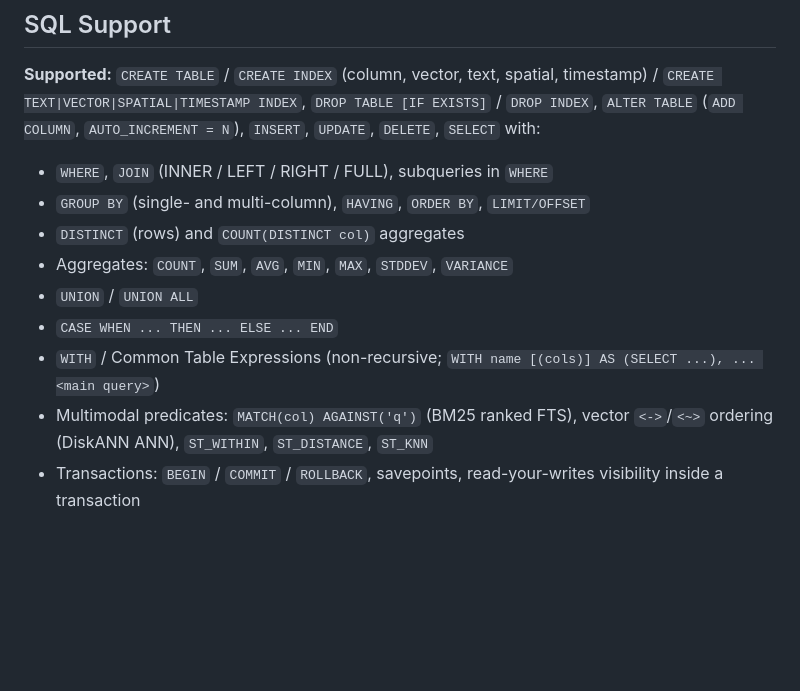
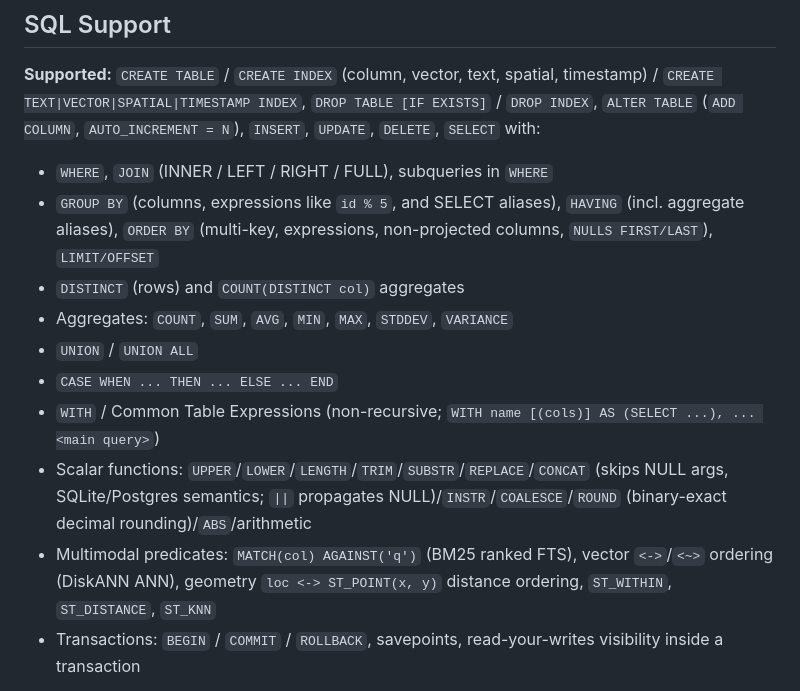
Before and after one commit to motedb/motedb, a Markdown page: README.md, the part around the change. GitHub-like rendering; blank space fills up the shorter version.

Commit message:
docs: README SQL Support 补 Round 13b 新能力 (GROUP BY 表达式/别名、INSTR、CONCAT 语义、空间距离排序)

```diff
--- a/README.md
+++ b/README.md
@@ -209,16 +209,17 @@ EXISTS]` / `DROP INDEX`, `ALTER TABLE` (`ADD COLUMN`, `AUTO_INCREMENT = N`),
 `INSERT`, `UPDATE`, `DELETE`, `SELECT` with:
 
 - `WHERE`, `JOIN` (INNER / LEFT / RIGHT / FULL), subqueries in `WHERE`
-- `GROUP BY` (single- and multi-column), `HAVING`, `ORDER BY`, `LIMIT/OFFSET`
+- `GROUP BY` (columns, expressions like `id % 5`, and SELECT aliases), `HAVING` (incl. aggregate aliases), `ORDER BY` (multi-key, expressions, non-projected columns, `NULLS FIRST/LAST`), `LIMIT/OFFSET`
 - `DISTINCT` (rows) and `COUNT(DISTINCT col)` aggregates
 - Aggregates: `COUNT`, `SUM`, `AVG`, `MIN`, `MAX`, `STDDEV`, `VARIANCE`
 - `UNION` / `UNION ALL`
 - `CASE WHEN ... THEN ... ELSE ... END`
 - `WITH` / Common Table Expressions (non-recursive; `WITH name [(cols)] AS
   (SELECT ...), ... <main query>`)
+- Scalar functions: `UPPER`/`LOWER`/`LENGTH`/`TRIM`/`SUBSTR`/`REPLACE`/`CONCAT` (skips NULL args, SQLite/Postgres semantics; `||` propagates NULL)/`INSTR`/`COALESCE`/`ROUND` (binary-exact decimal rounding)/`ABS`/arithmetic
 - Multimodal predicates: `MATCH(col) AGAINST('q')` (BM25 ranked FTS),
-  vector `<->`/`<~>` ordering (DiskANN ANN), `ST_WITHIN`, `ST_DISTANCE`,
-  `ST_KNN`
+  vector `<->`/`<~>` ordering (DiskANN ANN), geometry `loc <-> ST_POINT(x, y)`
+  distance ordering, `ST_WITHIN`, `ST_DISTANCE`, `ST_KNN`
 - Transactions: `BEGIN` / `COMMIT` / `ROLLBACK`, savepoints, read-your-writes
   visibility inside a transaction
 
```
